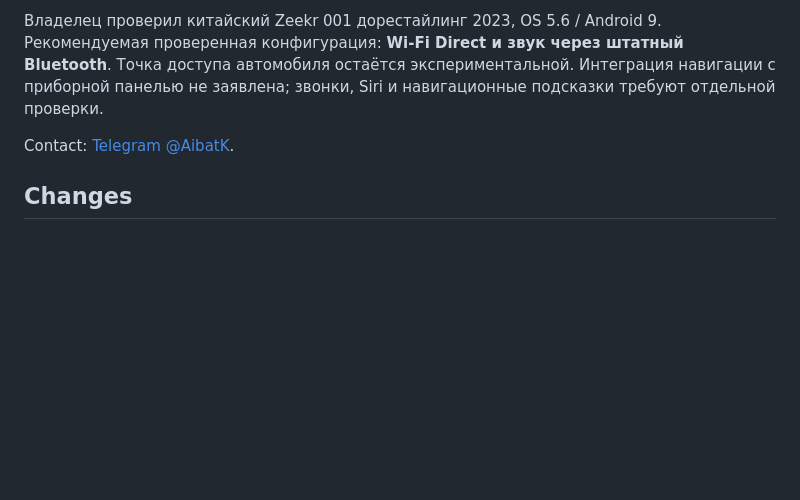
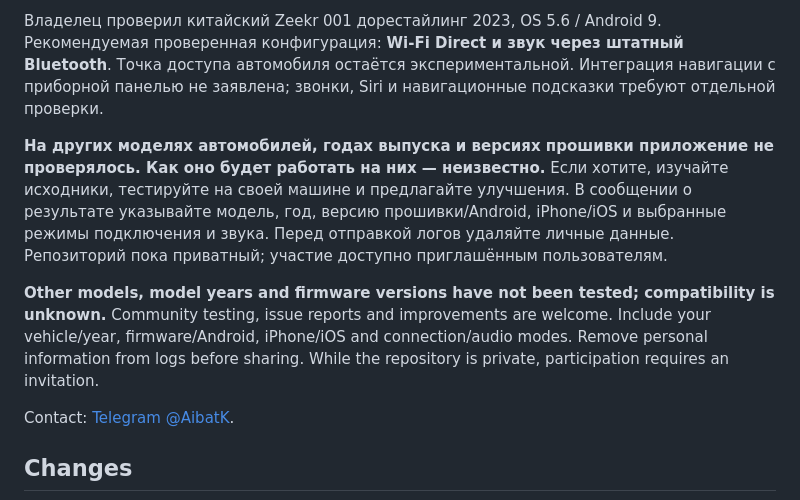
Before and after one commit to KrykByte/zeekr-carplay, a Markdown page: README.md, the part around the change. Rendered like a GitHub page; blank space fills up the shorter version.

Commit message:
Clarify tested Zeekr configuration and invite community testing

```diff
--- a/README.md
+++ b/README.md
@@ -9,6 +9,10 @@ This repository starts with the source snapshot based on the owner's tested Alph
 The owner reported stable operation using **Wi-Fi Direct + factory Bluetooth audio**, including steering-wheel track controls and reconnection after a head-unit restart. After Alpha 02, the owner reported that the interface fixes also worked without problems. These are owner reports for this configuration, not certification of other cars, firmware versions or all CarPlay functions.
 
 Владелец проверил китайский Zeekr 001 дорестайлинг 2023, OS 5.6 / Android 9. Рекомендуемая проверенная конфигурация: **Wi-Fi Direct и звук через штатный Bluetooth**. Точка доступа автомобиля остаётся экспериментальной. Интеграция навигации с приборной панелью не заявлена; звонки, Siri и навигационные подсказки требуют отдельной проверки.
+
+**На других моделях автомобилей, годах выпуска и версиях прошивки приложение не проверялось. Как оно будет работать на них — неизвестно.** Если хотите, изучайте исходники, тестируйте на своей машине и предлагайте улучшения. В сообщении о результате указывайте модель, год, версию прошивки/Android, iPhone/iOS и выбранные режимы подключения и звука. Перед отправкой логов удаляйте личные данные. Репозиторий пока приватный; участие доступно приглашённым пользователям.
+
+**Other models, model years and firmware versions have not been tested; compatibility is unknown.** Community testing, issue reports and improvements are welcome. Include your vehicle/year, firmware/Android, iPhone/iOS and connection/audio modes. Remove personal information from logs before sharing. While the repository is private, participation requires an invitation.
 
 Contact: [Telegram @AibatK](https://t.me/AibatK).
 
```
